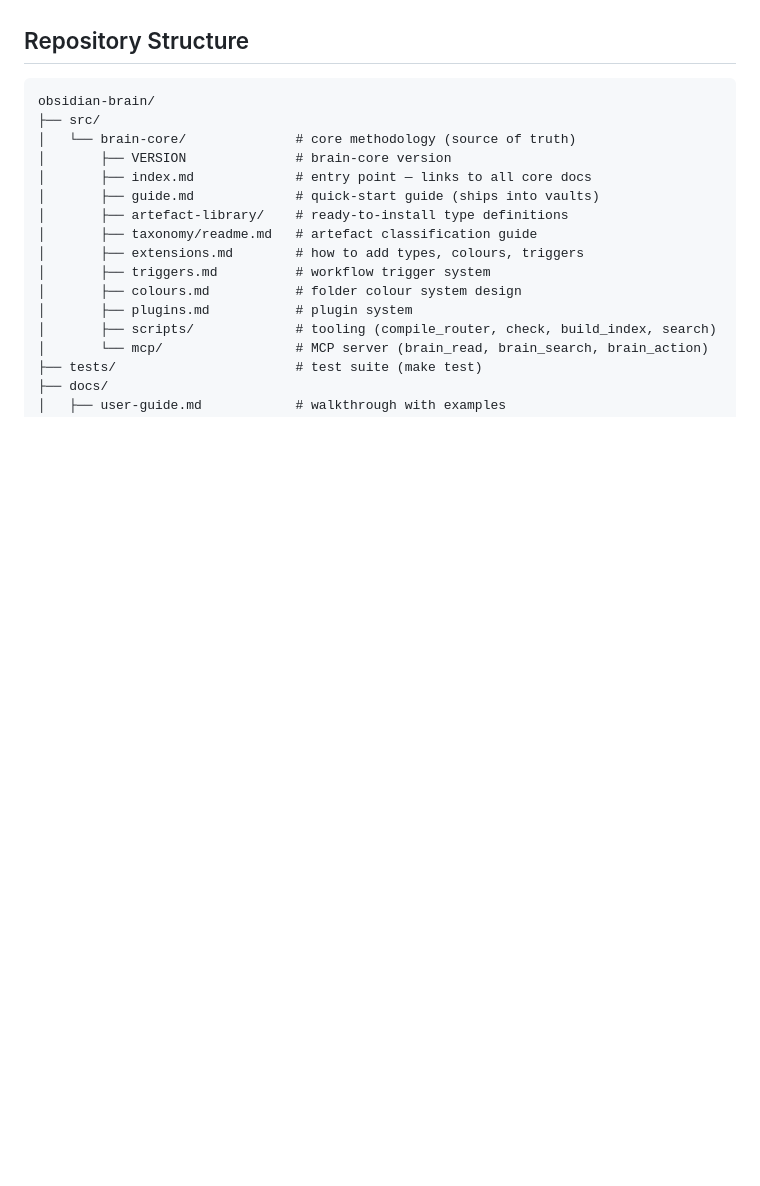
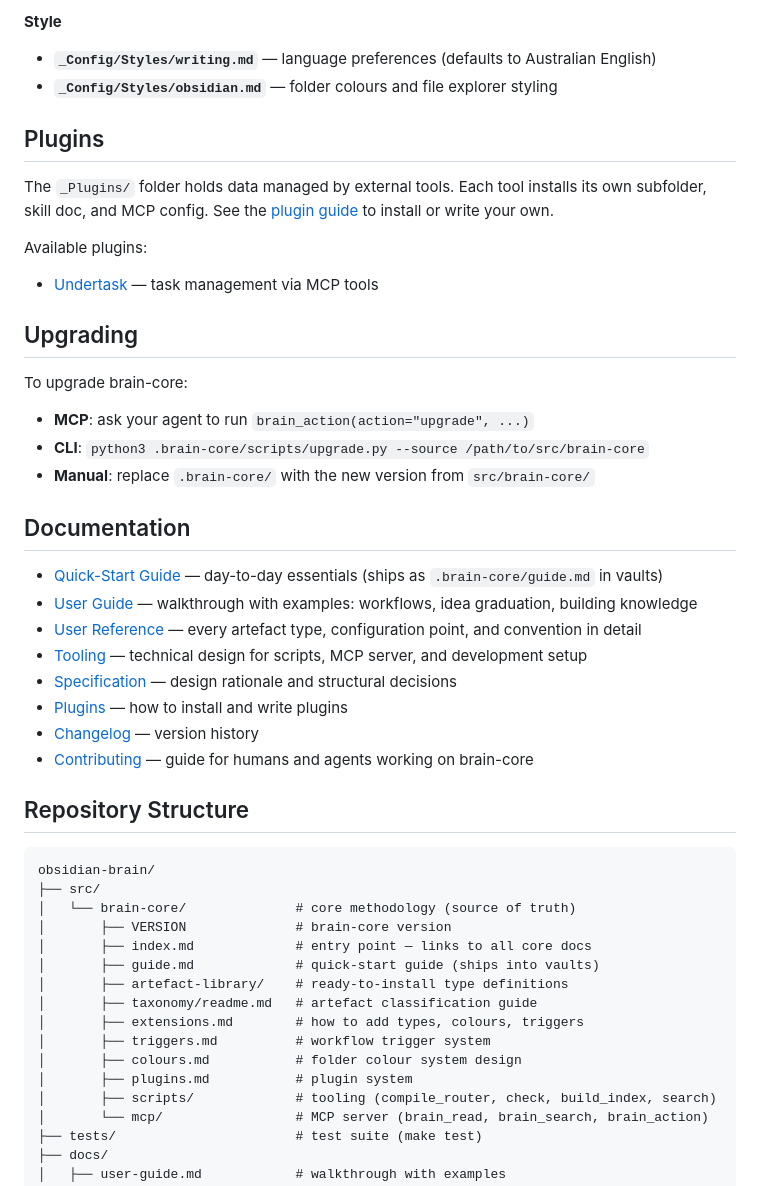
Before and after one commit to Rob-Morris/obsidian-brain, a Markdown page: README.md, the part around one of its changes. Rendered like a GitHub page; blank space fills up the shorter version.

```diff
--- a/README.md
+++ b/README.md
@@ -15,3 +64,34 @@ To upgrade brain-core later, replace the contents of `.brain-core/` with the new
+**Style**
+
+- **`_Config/Styles/writing.md`** — language preferences (defaults to Australian English)
+- **`_Config/Styles/obsidian.md`** — folder colours and file explorer styling
+
+## Plugins
+
+The `_Plugins/` folder holds data managed by external tools. Each tool installs its own subfolder, skill doc, and MCP config. See the [plugin guide](docs/plugins.md) to install or write your own.
+
+Available plugins:
+
+- [Undertask](https://github.com/Rob-Morris/undertask/tree/main/plugins/obsidian-brain) — task management via MCP tools
+
+## Upgrading
+
+To upgrade brain-core:
+
+- **MCP**: ask your agent to run `brain_action(action="upgrade", ...)`
+- **CLI**: `python3 .brain-core/scripts/upgrade.py --source /path/to/src/brain-core`
+- **Manual**: replace `.brain-core/` with the new version from `src/brain-core/`
+
+## Documentation
+
+- [Quick-Start Guide](src/brain-core/guide.md) — day-to-day essentials (ships as `.brain-core/guide.md` in vaults)
+- [User Guide](docs/user-guide.md) — walkthrough with examples: workflows, idea graduation, building knowledge
+- [User Reference](docs/user-reference.md) — every artefact type, configuration point, and convention in detail
+- [Tooling](docs/tooling.md) — technical design for scripts, MCP server, and development setup
+- [Specification](docs/specification.md) — design rationale and structural decisions
+- [Plugins](docs/plugins.md) — how to install and write plugins
+- [Changelog](docs/changelog.md) — version history
+- [Contributing](docs/contributing.md) — guide for humans and agents working on brain-core
 
 ## Repository Structure
 
```
Also changed, not shown: other parts of README.md (+57 -48 lines).
